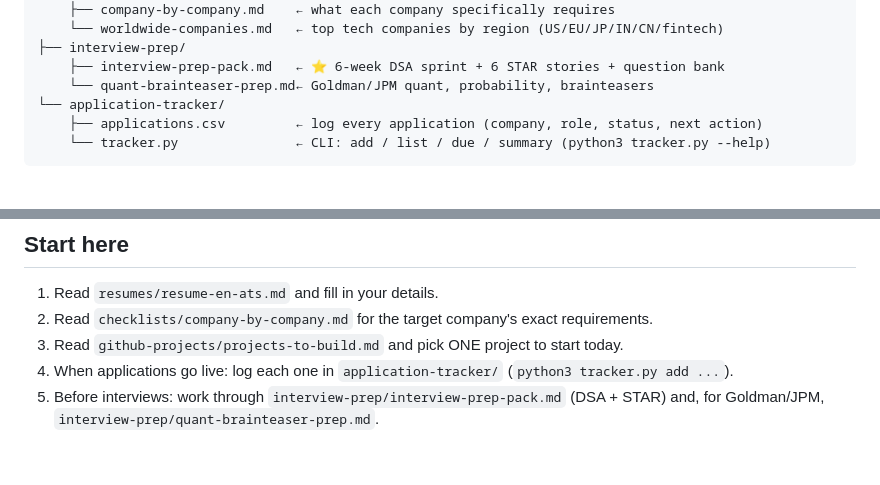
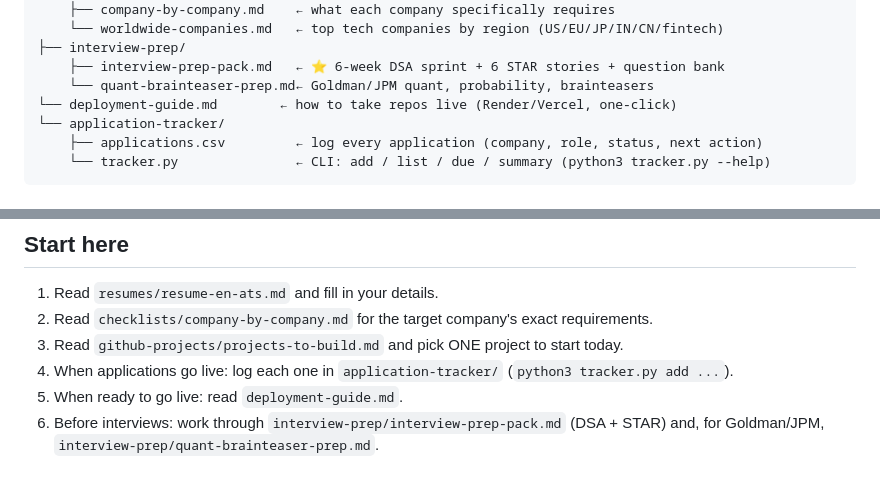
Before and after one commit to adityashirsatrao007/internship-kit, a Markdown page: README.md, 2 parts joined by grey strips. Drawn GitHub-style.

Commit message:
Add deployment guide (one-click Render/Vercel instructions)

```diff
--- a/README.md
+++ b/README.md
@@ -44,6 +44,7 @@ internship-kit/
 ├── interview-prep/
     ├── interview-prep-pack.md   ← ⭐ 6-week DSA sprint + 6 STAR stories + question bank
     └── quant-brainteaser-prep.md← Goldman/JPM quant, probability, brainteasers
+└── deployment-guide.md        ← how to take repos live (Render/Vercel, one-click)
 └── application-tracker/
     ├── applications.csv         ← log every application (company, role, status, next action)
     └── tracker.py               ← CLI: add / list / due / summary (python3 tracker.py --help)
@@ -146,4 +147,5 @@ All resumes and cover letters exist as `.tex` files ready to compile on **Overle
 2. Read `checklists/company-by-company.md` for the target company's exact requirements.
 3. Read `github-projects/projects-to-build.md` and pick ONE project to start today.
 4. When applications go live: log each one in `application-tracker/` (`python3 tracker.py add ...`).
-5. Before interviews: work through `interview-prep/interview-prep-pack.md` (DSA + STAR) and, for Goldman/JPM, `interview-prep/quant-brainteaser-prep.md`.
+5. When ready to go live: read `deployment-guide.md`.
+6. Before interviews: work through `interview-prep/interview-prep-pack.md` (DSA + STAR) and, for Goldman/JPM, `interview-prep/quant-brainteaser-prep.md`.
```
Also changed, not shown: deployment-guide.md (added, +76 -0 lines).
